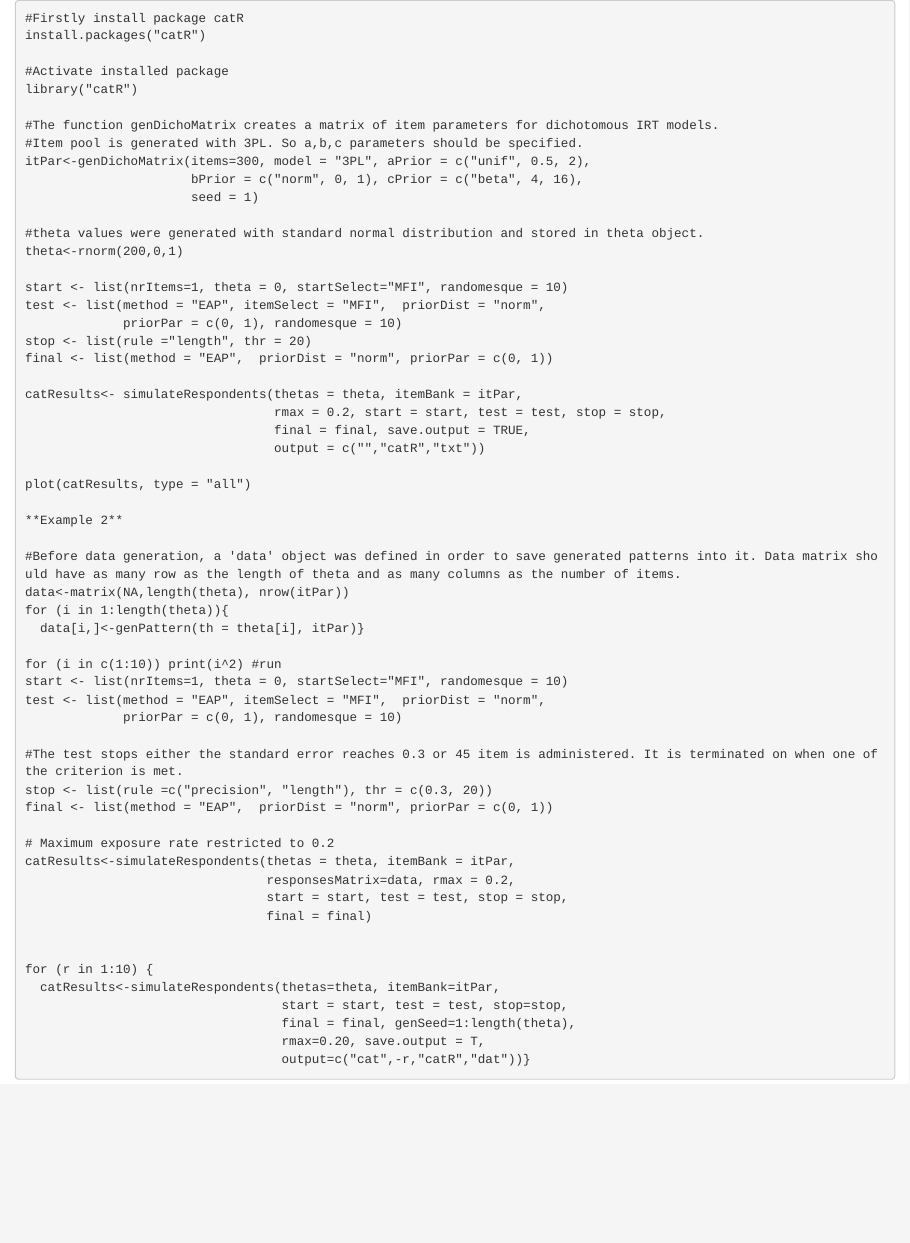
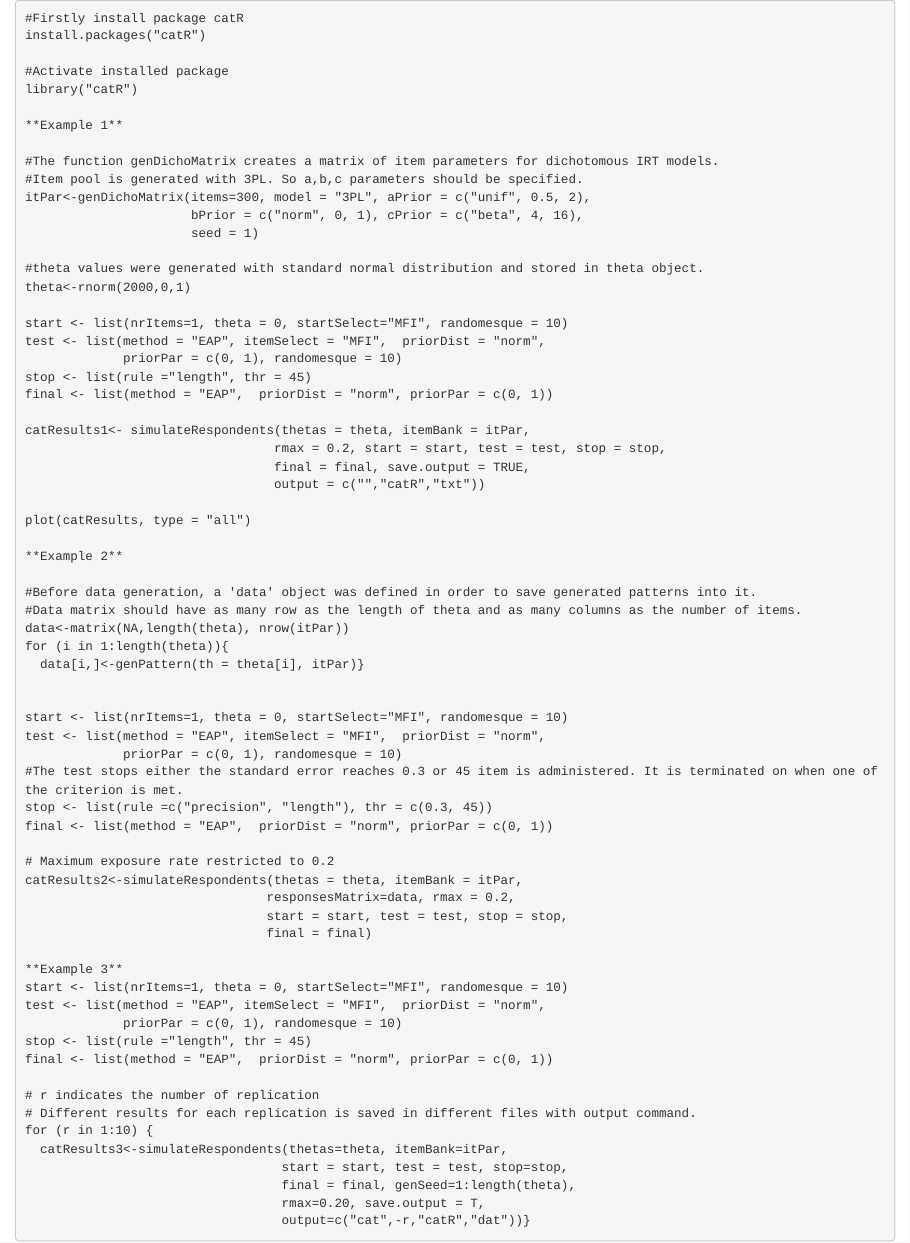
Before and after one commit to karabasak/CatSimulation, an R Markdown document (catsim.Rmd): the page in a window 1100 px wide, from its top. Rendered offline with R 4.5, knitr and Pandoc, with nearby package versions.

Commit message:
Update catsim.Rmd

```diff
--- a/catsim.Rmd
+++ b/catsim.Rmd
@@ -4,6 +4,8 @@ install.packages("catR")
 
 #Activate installed package
 library("catR")
+
+**Example 1**
 
 #The function genDichoMatrix creates a matrix of item parameters for dichotomous IRT models.
 #Item pool is generated with 3PL. So a,b,c parameters should be specified.
@@ -12,15 +14,15 @@ itPar<-genDichoMatrix(items=300, model = "3PL", aPrior = c("unif", 0.5, 2),
                       seed = 1)
 
 #theta values were generated with standard normal distribution and stored in theta object.
-theta<-rnorm(200,0,1)
+theta<-rnorm(2000,0,1)
 
 start <- list(nrItems=1, theta = 0, startSelect="MFI", randomesque = 10)
 test <- list(method = "EAP", itemSelect = "MFI",  priorDist = "norm",
              priorPar = c(0, 1), randomesque = 10)
-stop <- list(rule ="length", thr = 20)
+stop <- list(rule ="length", thr = 45)
 final <- list(method = "EAP",  priorDist = "norm", priorPar = c(0, 1))
 
-catResults<- simulateRespondents(thetas = theta, itemBank = itPar,
+catResults1<- simulateRespondents(thetas = theta, itemBank = itPar,
                                  rmax = 0.2, start = start, test = test, stop = stop,
                                  final = final, save.output = TRUE,
                                  output = c("","catR","txt"))
@@ -29,29 +31,37 @@ plot(catResults, type = "all")
 
 **Example 2**
 
-#Before data generation, a 'data' object was defined in order to save generated patterns into it. Data matrix should have as many row as the length of theta and as many columns as the number of items.
+#Before data generation, a 'data' object was defined in order to save generated patterns into it.
+#Data matrix should have as many row as the length of theta and as many columns as the number of items.
 data<-matrix(NA,length(theta), nrow(itPar))
 for (i in 1:length(theta)){
   data[i,]<-genPattern(th = theta[i], itPar)}
 
-for (i in c(1:10)) print(i^2) #run
+
 start <- list(nrItems=1, theta = 0, startSelect="MFI", randomesque = 10)
 test <- list(method = "EAP", itemSelect = "MFI",  priorDist = "norm",
              priorPar = c(0, 1), randomesque = 10)
-
 #The test stops either the standard error reaches 0.3 or 45 item is administered. It is terminated on when one of the criterion is met.
-stop <- list(rule =c("precision", "length"), thr = c(0.3, 20))
+stop <- list(rule =c("precision", "length"), thr = c(0.3, 45))
 final <- list(method = "EAP",  priorDist = "norm", priorPar = c(0, 1))
 
 # Maximum exposure rate restricted to 0.2
-catResults<-simulateRespondents(thetas = theta, itemBank = itPar,
+catResults2<-simulateRespondents(thetas = theta, itemBank = itPar,
                                 responsesMatrix=data, rmax = 0.2,
                                 start = start, test = test, stop = stop,
                                 final = final)
 
+**Example 3**
+start <- list(nrItems=1, theta = 0, startSelect="MFI", randomesque = 10)
+test <- list(method = "EAP", itemSelect = "MFI",  priorDist = "norm",
+             priorPar = c(0, 1), randomesque = 10)
+stop <- list(rule ="length", thr = 45)
+final <- list(method = "EAP",  priorDist = "norm", priorPar = c(0, 1))
 
+# r indicates the number of replication
+# Different results for each replication is saved in different files with output command.
 for (r in 1:10) {
-  catResults<-simulateRespondents(thetas=theta, itemBank=itPar,
+  catResults3<-simulateRespondents(thetas=theta, itemBank=itPar,
                                   start = start, test = test, stop=stop,
                                   final = final, genSeed=1:length(theta),
                                   rmax=0.20, save.output = T,
```
